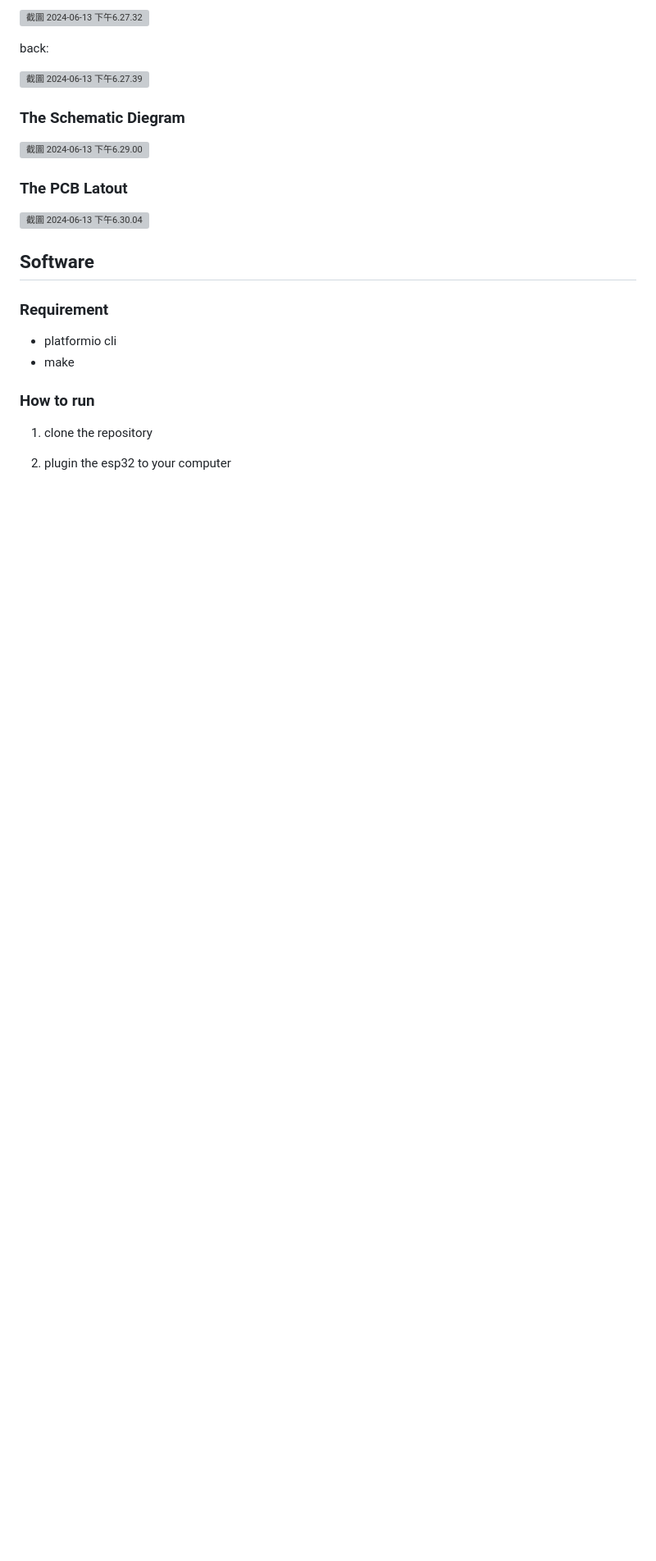
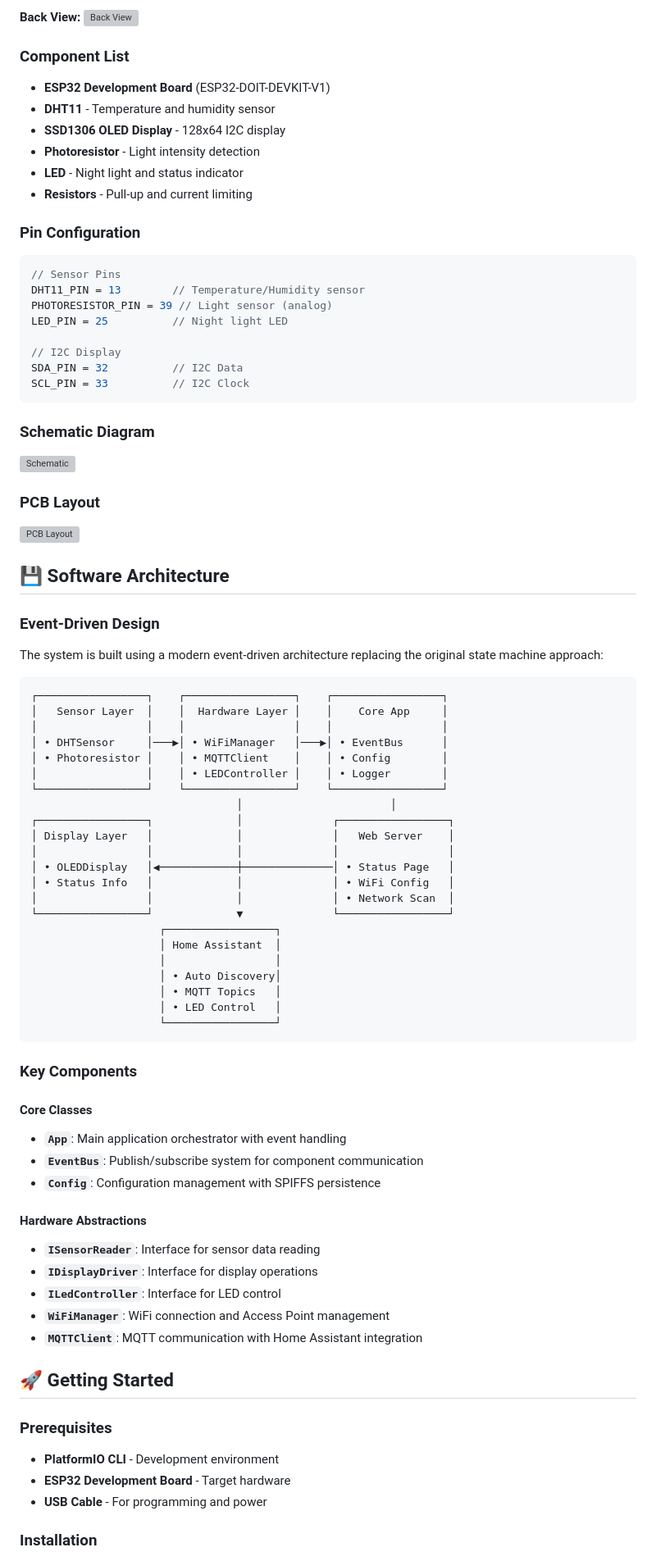
Before and after one commit to den19980107/esp32-humidity-and-temperture, a Markdown page: Readme.md, the part around one of its changes. Shown at 82% size. GitHub-like rendering; blank space fills up the shorter version; grey boxes are pictures that could not be loaded.

````diff
--- a/Readme.md
+++ b/Readme.md
@@ -20,30 +33,83 @@ front:
 
-![截圖 2024-06-13 下午6.27.32](https://i.imgur.com/OM2pc4W.jpeg)
+**Back View:**
+![Back View](https://i.imgur.com/whOgIty.jpeg)
 
-back:
+### Component List
+- **ESP32 Development Board** (ESP32-DOIT-DEVKIT-V1)
+- **DHT11** - Temperature and humidity sensor
+- **SSD1306 OLED Display** - 128x64 I2C display
+- **Photoresistor** - Light intensity detection
+- **LED** - Night light and status indicator
+- **Resistors** - Pull-up and current limiting
 
-![截圖 2024-06-13 下午6.27.39](https://i.imgur.com/whOgIty.jpeg)
+### Pin Configuration
+```cpp
+// Sensor Pins
+DHT11_PIN = 13        // Temperature/Humidity sensor
+PHOTORESISTOR_PIN = 39 // Light sensor (analog)
+LED_PIN = 25          // Night light LED
 
-### The Schematic Diegram
+// I2C Display
+SDA_PIN = 32          // I2C Data
+SCL_PIN = 33          // I2C Clock
+```
 
-![截圖 2024-06-13 下午6.29.00](https://i.imgur.com/LqW8kUU.png)
+### Schematic Diagram
+![Schematic](https://i.imgur.com/LqW8kUU.png)
 
-### The PCB Latout
+### PCB Layout
+![PCB Layout](https://i.imgur.com/0F4Rr59.png)
 
-![截圖 2024-06-13 下午6.30.04](https://i.imgur.com/0F4Rr59.png)
+## 💾 Software Architecture
 
+### Event-Driven Design
+The system is built using a modern event-driven architecture replacing the original state machine approach:
 
+```
+┌─────────────────┐    ┌─────────────────┐    ┌─────────────────┐
+│   Sensor Layer  │    │  Hardware Layer │    │    Core App     │
+│                 │    │                 │    │                 │
+│ • DHTSensor     │───▶│ • WiFiManager   │───▶│ • EventBus      │
+│ • Photoresistor │    │ • MQTTClient    │    │ • Config        │
+│                 │    │ • LEDController │    │ • Logger        │
+└─────────────────┘    └─────────────────┘    └─────────────────┘
+                                │                       │
+┌─────────────────┐             │              ┌─────────────────┐
+│ Display Layer   │             │              │   Web Server    │
+│                 │             │              │                 │
+│ • OLEDDisplay   │◀────────────┼──────────────│ • Status Page   │
+│ • Status Info   │             │              │ • WiFi Config   │
+│                 │             │              │ • Network Scan  │
+└─────────────────┘             ▼              └─────────────────┘
+                    ┌─────────────────┐
+                    │ Home Assistant  │
+                    │                 │
+                    │ • Auto Discovery│
+                    │ • MQTT Topics   │
+                    │ • LED Control   │
+                    └─────────────────┘
+```
 
-## Software
+### Key Components
 
-### Requirement
+#### Core Classes
+- **`App`**: Main application orchestrator with event handling
+- **`EventBus`**: Publish/subscribe system for component communication
+- **`Config`**: Configuration management with SPIFFS persistence
 
-* platformio cli
-* make
+#### Hardware Abstractions
+- **`ISensorReader`**: Interface for sensor data reading
+- **`IDisplayDriver`**: Interface for display operations
+- **`ILedController`**: Interface for LED control
+- **`WiFiManager`**: WiFi connection and Access Point management
+- **`MQTTClient`**: MQTT communication with Home Assistant integration
 
-### How to run
+## 🚀 Getting Started
 
-1. clone the repository
+### Prerequisites
+- **PlatformIO CLI** - Development environment
+- **ESP32 Development Board** - Target hardware
+- **USB Cable** - For programming and power
 
-2. plugin the esp32 to your computer
+### Installation
 
````
Also changed, not shown: other parts of Readme.md (+182 -84 lines).
